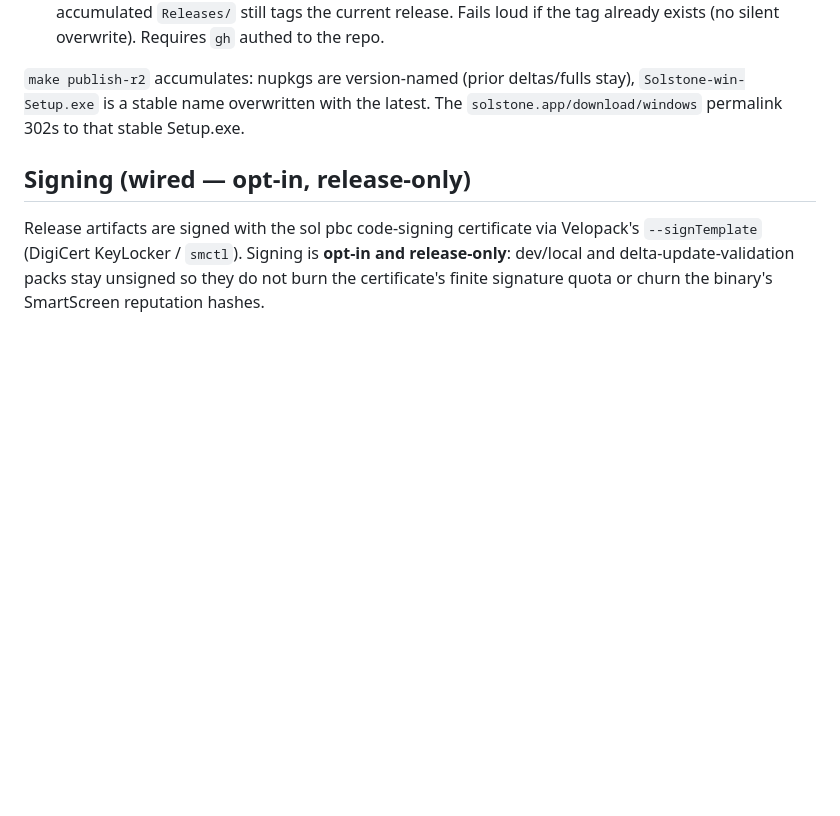
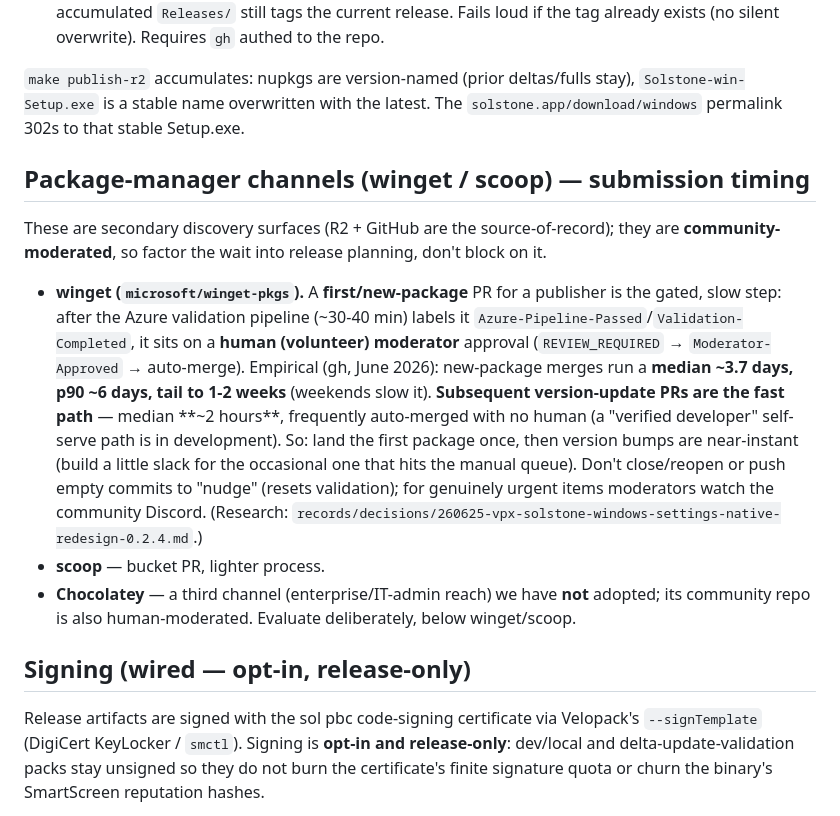
Before and after one commit to solpbc/solstone-windows, a Markdown page: docs/release-runbook.md, the part around the change. Rendered like a GitHub page; blank space fills up the shorter version.

Commit message:
docs(release): winget/scoop/chocolatey channel timing — new-pkg ~3.7d moderation, version-updates fast

```diff
--- a/docs/release-runbook.md
+++ b/docs/release-runbook.md
@@ -74,6 +74,27 @@ signing box; both publishes are mandatory):
 `Solstone-win-Setup.exe` is a stable name overwritten with the latest. The
 `solstone.app/download/windows` permalink 302s to that stable Setup.exe.
 
+## Package-manager channels (winget / scoop) — submission timing
+
+These are secondary discovery surfaces (R2 + GitHub are the source-of-record); they
+are **community-moderated**, so factor the wait into release planning, don't block on it.
+
+- **winget (`microsoft/winget-pkgs`).** A **first/new-package** PR for a publisher is
+  the gated, slow step: after the Azure validation pipeline (~30-40 min) labels it
+  `Azure-Pipeline-Passed`/`Validation-Completed`, it sits on a **human (volunteer)
+  moderator** approval (`REVIEW_REQUIRED` → `Moderator-Approved` → auto-merge). Empirical
+  (gh, June 2026): new-package merges run a **median ~3.7 days, p90 ~6 days, tail to
+  1-2 weeks** (weekends slow it). **Subsequent version-update PRs are the fast path** —
+  median **~2 hours**, frequently auto-merged with no human (a "verified developer"
+  self-serve path is in development). So: land the first package once, then version bumps
+  are near-instant (build a little slack for the occasional one that hits the manual
+  queue). Don't close/reopen or push empty commits to "nudge" (resets validation); for
+  genuinely urgent items moderators watch the community Discord. (Research:
+  `records/decisions/260625-vpx-solstone-windows-settings-native-redesign-0.2.4.md`.)
+- **scoop** — bucket PR, lighter process.
+- **Chocolatey** — a third channel (enterprise/IT-admin reach) we have **not** adopted;
+  its community repo is also human-moderated. Evaluate deliberately, below winget/scoop.
+
 ## Signing (wired — opt-in, release-only)
 
 Release artifacts are signed with the sol pbc code-signing certificate via
```
